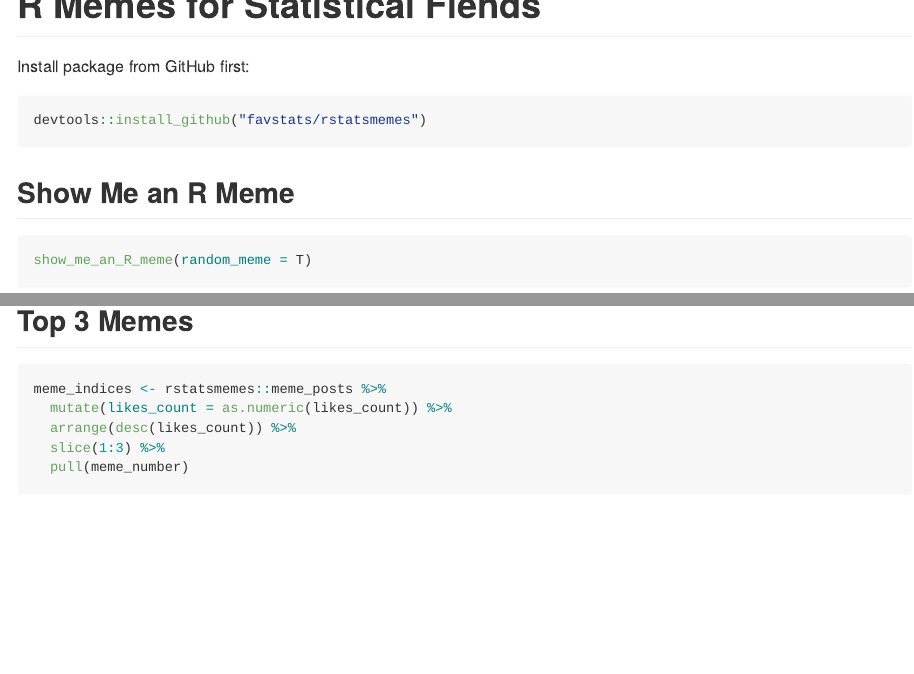
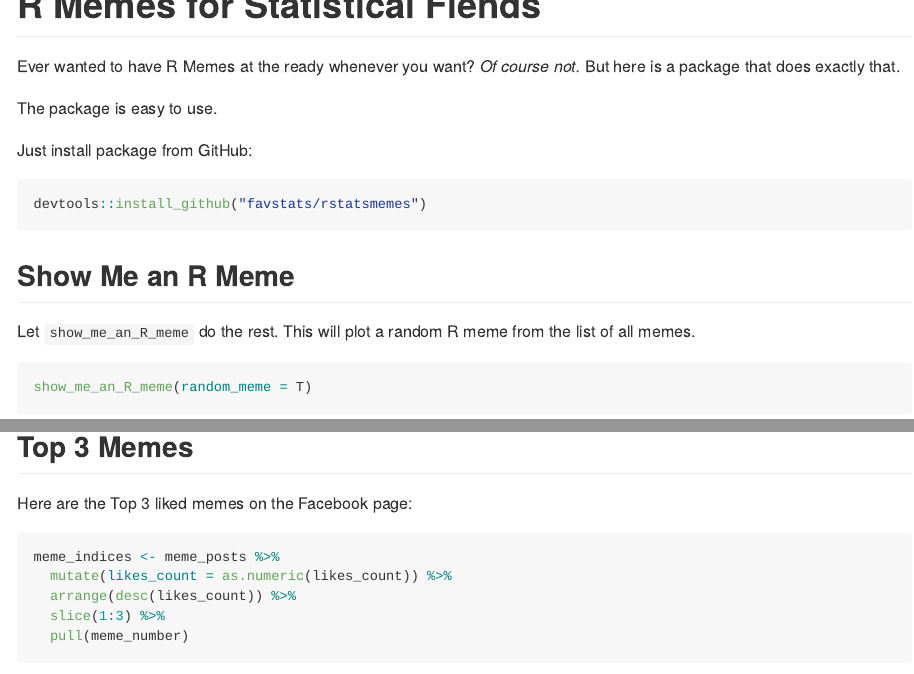
Before and after one commit to favstats/rstatsmemes, an R Markdown document (README.Rmd): the page in a window 1100 px wide, from its top, and a second part further down, joined at a grey line. The pictures show the output file README.md that the author committed with the source, drawn offline in the style of GitHub.

Commit message:
update README

````diff
--- a/README.Rmd
+++ b/README.Rmd
@@ -14,6 +14,11 @@ set.seed(2019)
 ```
 
-Install package from GitHub first:
+Ever wanted to have R Memes at the ready whenever you want?
+*Of course not.* But here is a package that does exactly that.
+
+The package is easy to use.
+
+Just install package from GitHub:
 
 ```{r, eval = F}
 devtools::install_github("favstats/rstatsmemes")
@@ -22,3 +27,4 @@ devtools::install_github("favstats/rstatsmemes")
 
 ## Show Me an R Meme
 
+Let `show_me_an_R_meme` do the rest. This will plot a random R meme from the list of all memes.
@@ -29,8 +49,10 @@ show_me_an_R_meme(random_meme = T)
 
 ## Top 3 Memes
 
+Here are the Top 3 liked memes on the Facebook page:
+
 ```{r}
-meme_indices <- rstatsmemes::meme_posts %>%
+meme_indices <- meme_posts %>%
   mutate(likes_count = as.numeric(likes_count)) %>%
   arrange(desc(likes_count)) %>%
   slice(1:3) %>%
````
Also changed, not shown: README.md, README_files/figure-gfm/unnamed-chunk-2-1.png, README_files/figure-gfm/unnamed-chunk-4-1.png, README_files/figure-gfm/unnamed-chunk-5-1.png, README_files/figure-gfm/unnamed-chunk-6-1.png, README_files/figure-gfm/unnamed-chunk-7-1.png (added), README_files/figure-gfm/unnamed-chunk-8-1.png (added), README.Rmd (16 more changed lines).
